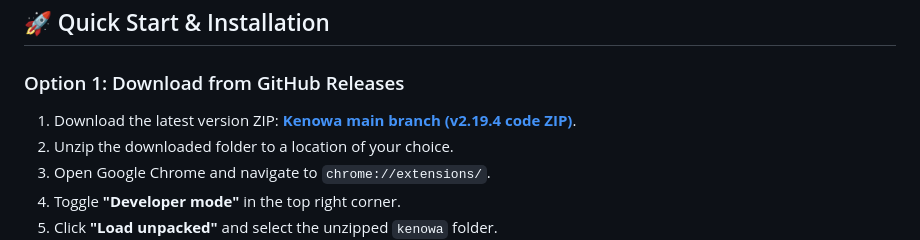
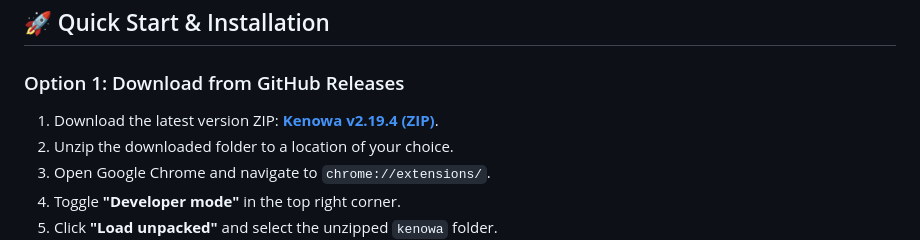
Before and after one commit to nadeemmhdm/kenowa-extesions, a Markdown page: README.md, the part around the change. GitHub-like rendering.

Commit message:
docs: point README to v2.19.4 release ZIP

```diff
--- a/README.md
+++ b/README.md
@@ -39,7 +39,7 @@ Kenowa AI is a high-performance Chrome Extension that integrates modern AI reaso
 ## 🚀 Quick Start & Installation
 
 ### Option 1: Download from GitHub Releases
-1. Download the latest version ZIP: [**Kenowa main branch (v2.19.4 code ZIP)**](https://github.com/nadeemmhdm/kenowa-extesions/archive/refs/heads/main.zip).
+1. Download the latest version ZIP: [**Kenowa v2.19.4 (ZIP)**](https://github.com/nadeemmhdm/kenowa-extesions/releases/download/v2.19.4/kenowa-extesions-v2.19.4.zip).
 2. Unzip the downloaded folder to a location of your choice.
 3. Open Google Chrome and navigate to `chrome://extensions/`.
 4. Toggle **"Developer mode"** in the top right corner.
```
